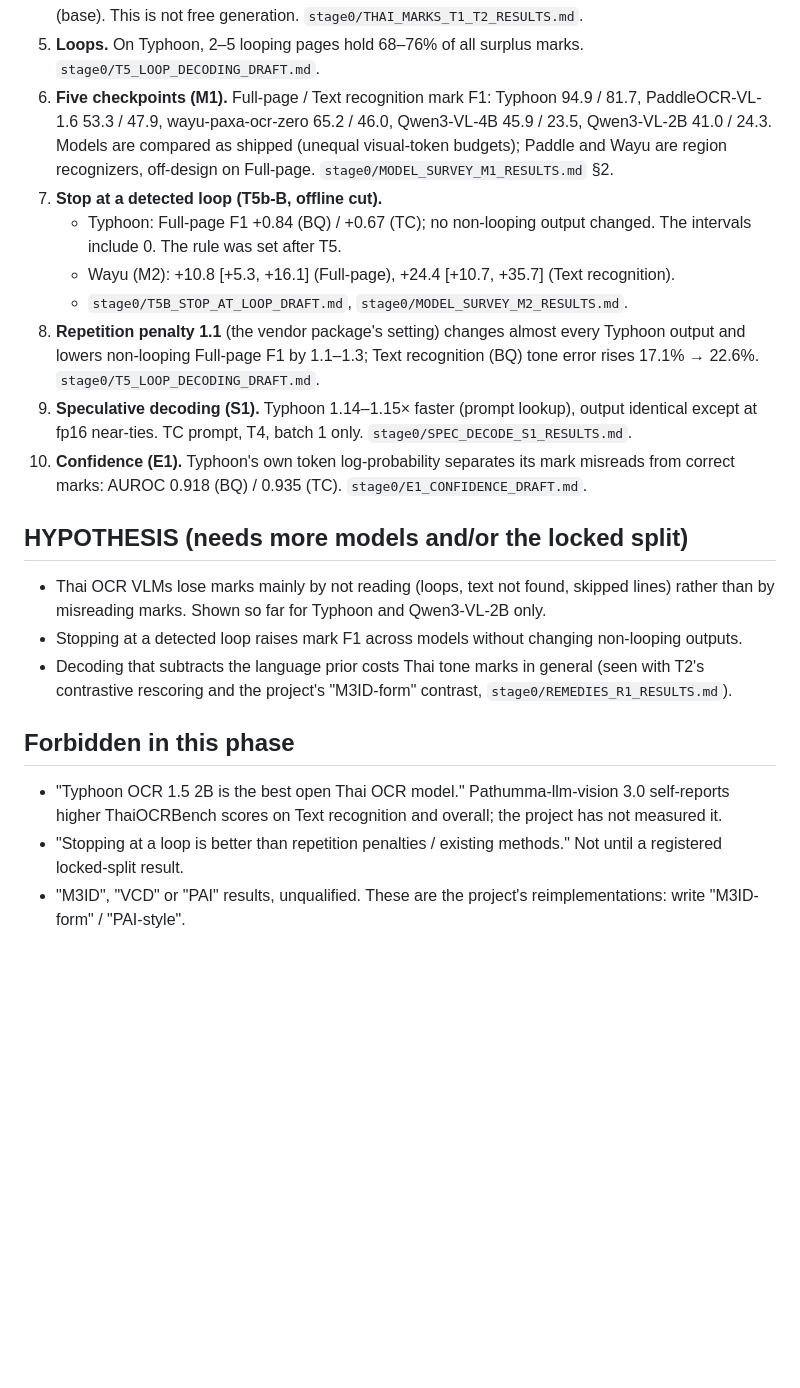
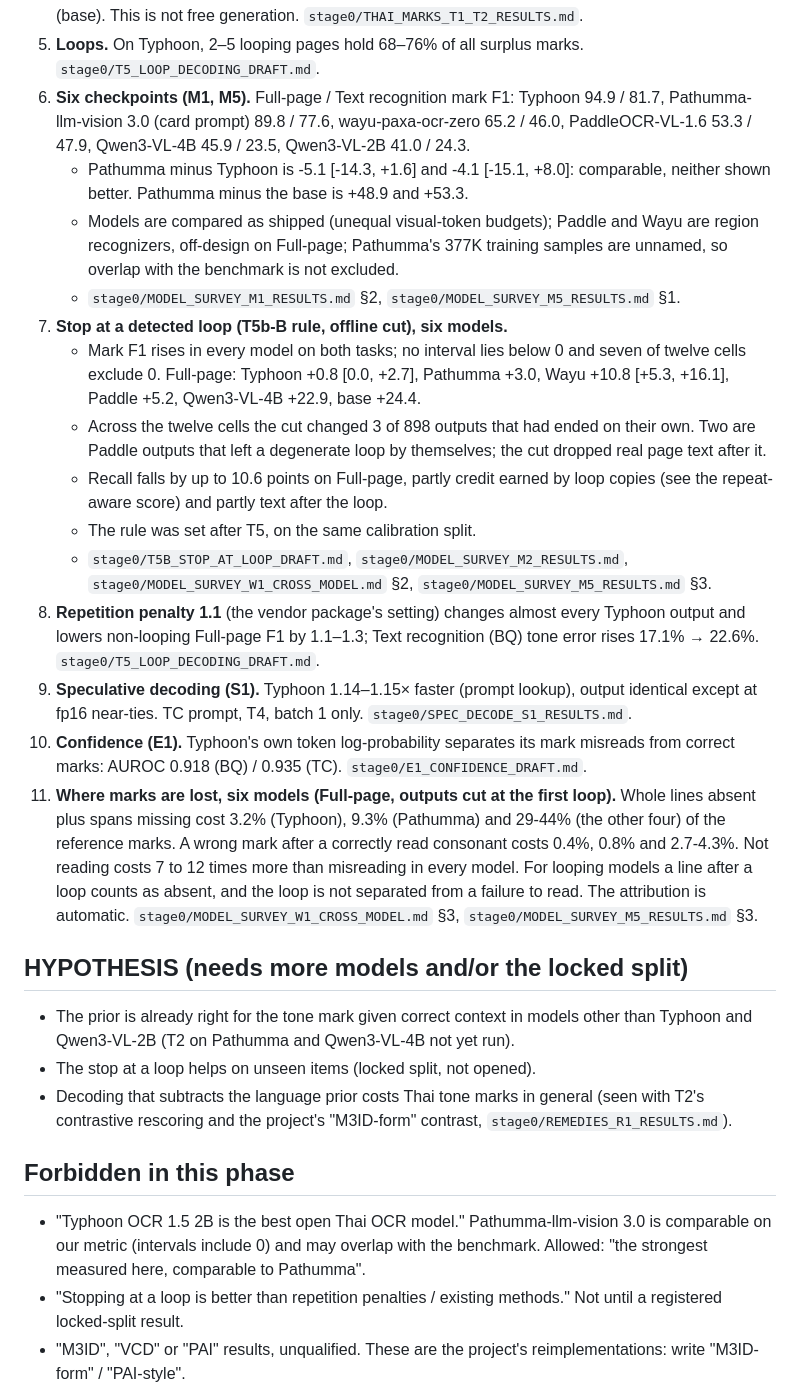
Before and after one commit to Up2mEz/thai-prune, a Markdown page: docs/CLAIMS.md, the part around the change. GitHub-like rendering; blank space fills up the shorter version.

Commit message:
docs(CLAIMS): update Thai-marks entries with W1 and M5 (six models; stop across models; cross-model attribution) -- pending researcher approval
Co-Authored-By: Claude Sonnet 5.5 <noreply@anthropic.com>

```diff
--- a/docs/CLAIMS.md
+++ b/docs/CLAIMS.md
@@ -333,17 +333,31 @@ Scope for every entry: the exact pinned checkpoints, prompts (`BENCHMARK_QUESTIO
    generation. `stage0/THAI_MARKS_T1_T2_RESULTS.md`.
 5. **Loops.** On Typhoon, 2–5 looping pages hold 68–76% of all surplus marks.
    `stage0/T5_LOOP_DECODING_DRAFT.md`.
-6. **Five checkpoints (M1).** Full-page / Text recognition mark F1: Typhoon
-   94.9 / 81.7, PaddleOCR-VL-1.6 53.3 / 47.9, wayu-paxa-ocr-zero 65.2 / 46.0,
-   Qwen3-VL-4B 45.9 / 23.5, Qwen3-VL-2B 41.0 / 24.3. Models are compared as
-   shipped (unequal visual-token budgets); Paddle and Wayu are region
-   recognizers, off-design on Full-page. `stage0/MODEL_SURVEY_M1_RESULTS.md` §2.
-7. **Stop at a detected loop (T5b-B, offline cut).**
-   - Typhoon: Full-page F1 +0.84 (BQ) / +0.67 (TC); no non-looping output
-     changed. The intervals include 0. The rule was set after T5.
-   - Wayu (M2): +10.8 [+5.3, +16.1] (Full-page), +24.4 [+10.7, +35.7] (Text
-     recognition).
-   - `stage0/T5B_STOP_AT_LOOP_DRAFT.md`, `stage0/MODEL_SURVEY_M2_RESULTS.md`.
+6. **Six checkpoints (M1, M5).** Full-page / Text recognition mark F1: Typhoon
+   94.9 / 81.7, Pathumma-llm-vision 3.0 (card prompt) 89.8 / 77.6,
+   wayu-paxa-ocr-zero 65.2 / 46.0, PaddleOCR-VL-1.6 53.3 / 47.9, Qwen3-VL-4B
+   45.9 / 23.5, Qwen3-VL-2B 41.0 / 24.3.
+   - Pathumma minus Typhoon is -5.1 [-14.3, +1.6] and -4.1 [-15.1, +8.0]:
+     comparable, neither shown better. Pathumma minus the base is +48.9 and
+     +53.3.
+   - Models are compared as shipped (unequal visual-token budgets); Paddle
+     and Wayu are region recognizers, off-design on Full-page; Pathumma's
+     377K training samples are unnamed, so overlap with the benchmark is not
+     excluded.
+   - `stage0/MODEL_SURVEY_M1_RESULTS.md` §2, `stage0/MODEL_SURVEY_M5_RESULTS.md` §1.
+7. **Stop at a detected loop (T5b-B rule, offline cut), six models.**
+   - Mark F1 rises in every model on both tasks; no interval lies below 0
+     and seven of twelve cells exclude 0. Full-page: Typhoon +0.8
+     [0.0, +2.7], Pathumma +3.0, Wayu +10.8 [+5.3, +16.1], Paddle +5.2,
+     Qwen3-VL-4B +22.9, base +24.4.
+   - Across the twelve cells the cut changed 3 of 898 outputs that had ended
+     on their own. Two are Paddle outputs that left a degenerate loop by
+     themselves; the cut dropped real page text after it.
+   - Recall falls by up to 10.6 points on Full-page, partly credit earned by
+     loop copies (see the repeat-aware score) and partly text after the loop.
+   - The rule was set after T5, on the same calibration split.
+   - `stage0/T5B_STOP_AT_LOOP_DRAFT.md`, `stage0/MODEL_SURVEY_M2_RESULTS.md`,
+     `stage0/MODEL_SURVEY_W1_CROSS_MODEL.md` §2, `stage0/MODEL_SURVEY_M5_RESULTS.md` §3.
 8. **Repetition penalty 1.1** (the vendor package's setting) changes almost
    every Typhoon output and lowers non-looping Full-page F1 by 1.1–1.3; Text
    recognition (BQ) tone error rises 17.1% → 22.6%.
@@ -354,14 +368,21 @@ Scope for every entry: the exact pinned checkpoints, prompts (`BENCHMARK_QUESTIO
 10. **Confidence (E1).** Typhoon's own token log-probability separates its
     mark misreads from correct marks: AUROC 0.918 (BQ) / 0.935 (TC).
     `stage0/E1_CONFIDENCE_DRAFT.md`.
+11. **Where marks are lost, six models (Full-page, outputs cut at the first
+    loop).** Whole lines absent plus spans missing cost 3.2% (Typhoon), 9.3%
+    (Pathumma) and 29-44% (the other four) of the reference marks. A wrong
+    mark after a correctly read consonant costs 0.4%, 0.8% and 2.7-4.3%. Not
+    reading costs 7 to 12 times more than misreading in every model. For
+    looping models a line after a loop counts as absent, and the loop is not
+    separated from a failure to read. The attribution is automatic.
+    `stage0/MODEL_SURVEY_W1_CROSS_MODEL.md` §3, `stage0/MODEL_SURVEY_M5_RESULTS.md` §3.
 
 ## HYPOTHESIS (needs more models and/or the locked split)
 
-- Thai OCR VLMs lose marks mainly by not reading (loops, text not found,
-  skipped lines) rather than by misreading marks. Shown so far for Typhoon
-  and Qwen3-VL-2B only.
-- Stopping at a detected loop raises mark F1 across models without changing
-  non-looping outputs.
+- The prior is already right for the tone mark given correct context in
+  models other than Typhoon and Qwen3-VL-2B (T2 on Pathumma and Qwen3-VL-4B
+  not yet run).
+- The stop at a loop helps on unseen items (locked split, not opened).
 - Decoding that subtracts the language prior costs Thai tone marks in
   general (seen with T2's contrastive rescoring and the project's
   "M3ID-form" contrast, `stage0/REMEDIES_R1_RESULTS.md`).
@@ -369,8 +390,9 @@ Scope for every entry: the exact pinned checkpoints, prompts (`BENCHMARK_QUESTIO
 ## Forbidden in this phase
 
 - "Typhoon OCR 1.5 2B is the best open Thai OCR model." Pathumma-llm-vision
-  3.0 self-reports higher ThaiOCRBench scores on Text recognition and
-  overall; the project has not measured it.
+  3.0 is comparable on our metric (intervals include 0) and may overlap with
+  the benchmark. Allowed: "the strongest measured here, comparable to
+  Pathumma".
 - "Stopping at a loop is better than repetition penalties / existing
   methods." Not until a registered locked-split result.
 - "M3ID", "VCD" or "PAI" results, unqualified. These are the project's
```
